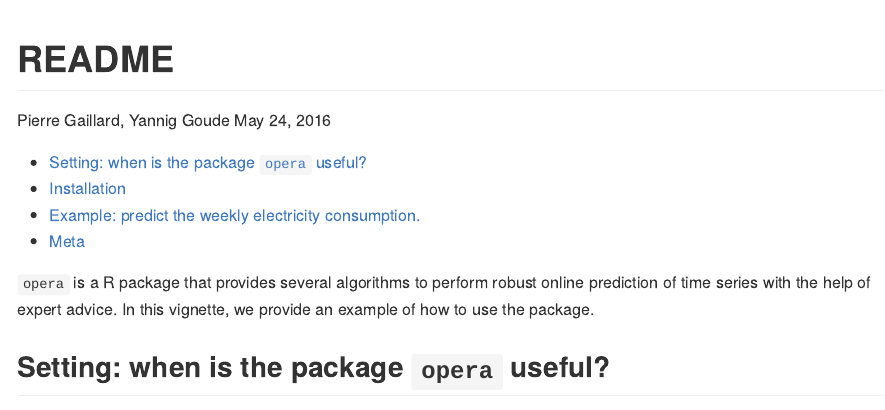
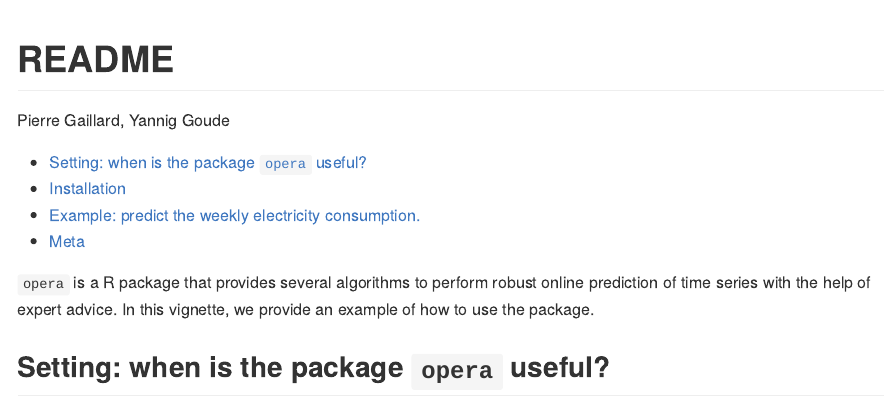
Before and after one commit to Dralliag/opera, an R Markdown document (README.Rmd): the page in a window 1100 px wide, from its top. The pictures show the output file README.md that the author committed with the source, drawn offline in the style of GitHub.

Commit message:
remove date in readme

```diff
--- a/README.Rmd
+++ b/README.Rmd
@@ -1,7 +1,6 @@
 ---
 title: "README"
 author: Pierre Gaillard, Yannig Goude
-date: May 24, 2016
 output:
   github_document:
     toc: true
```
Also changed, not shown: README.md.
